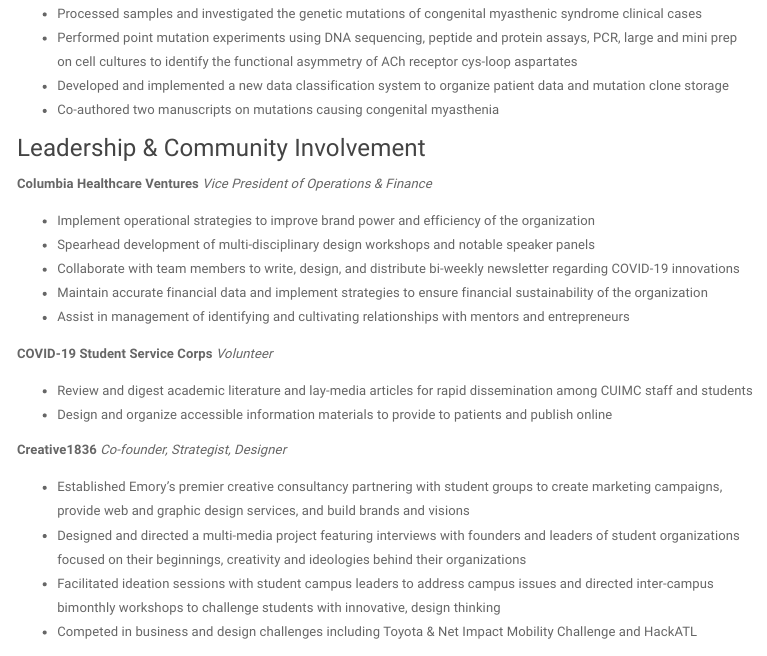
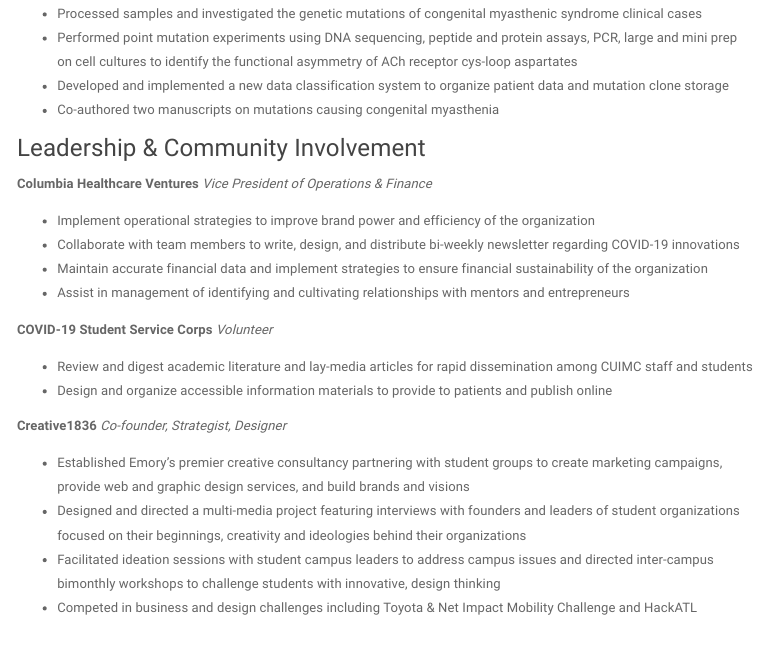
Before and after one commit to shelley-shen/shelley-shen.github.io, an R Markdown document (resume.Rmd): the page in a window 1100 px wide, from 1070 px down. The pictures show the output file resume.html that the author committed with the source, opened offline; library style sheets and scripts come from the installed R packages; menus at the side of the page are left out.

Commit message:
resume update

```diff
--- a/resume.Rmd
+++ b/resume.Rmd
@@ -60,7 +60,6 @@
 **Columbia Healthcare Ventures** *Vice President of Operations & Finance*
 
 - Implement operational strategies to improve brand power and efficiency of the organization
-- Spearhead development of multi-disciplinary design workshops and notable speaker panels
 - Collaborate with team members to write, design, and distribute bi-weekly newsletter regarding COVID-19 innovations
 - Maintain accurate financial data and implement strategies to ensure financial sustainability of the organization
 -	Assist in management of identifying and cultivating relationships with mentors and entrepreneurs
```
Also changed, not shown: resume.html.
